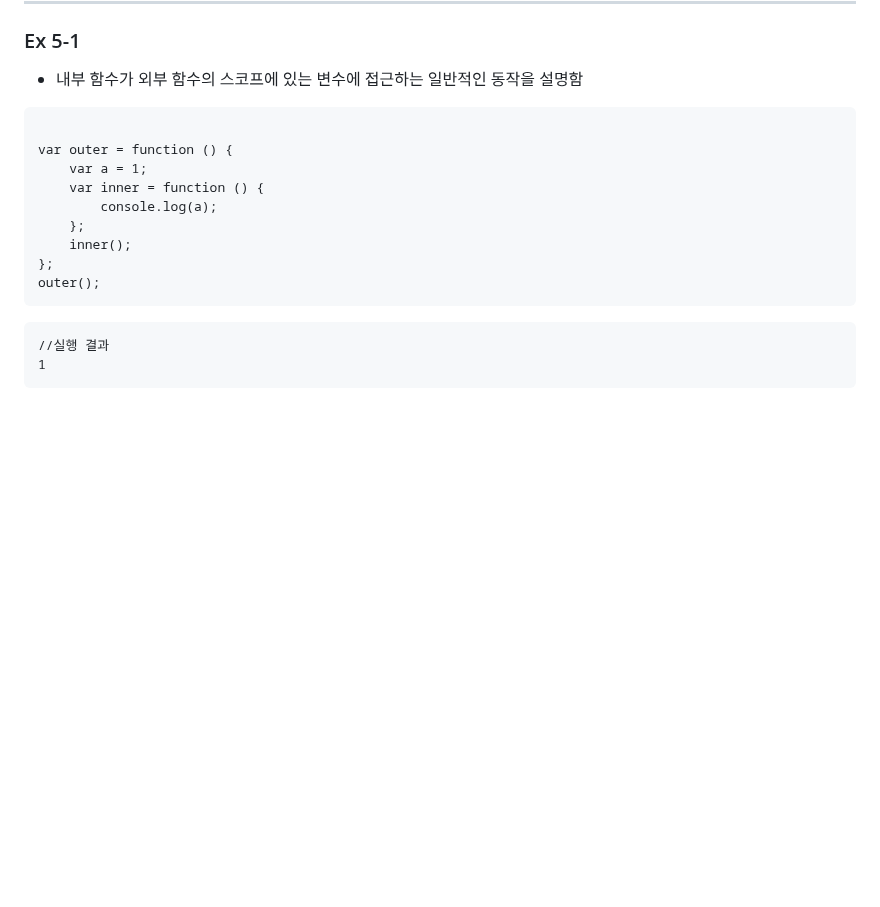
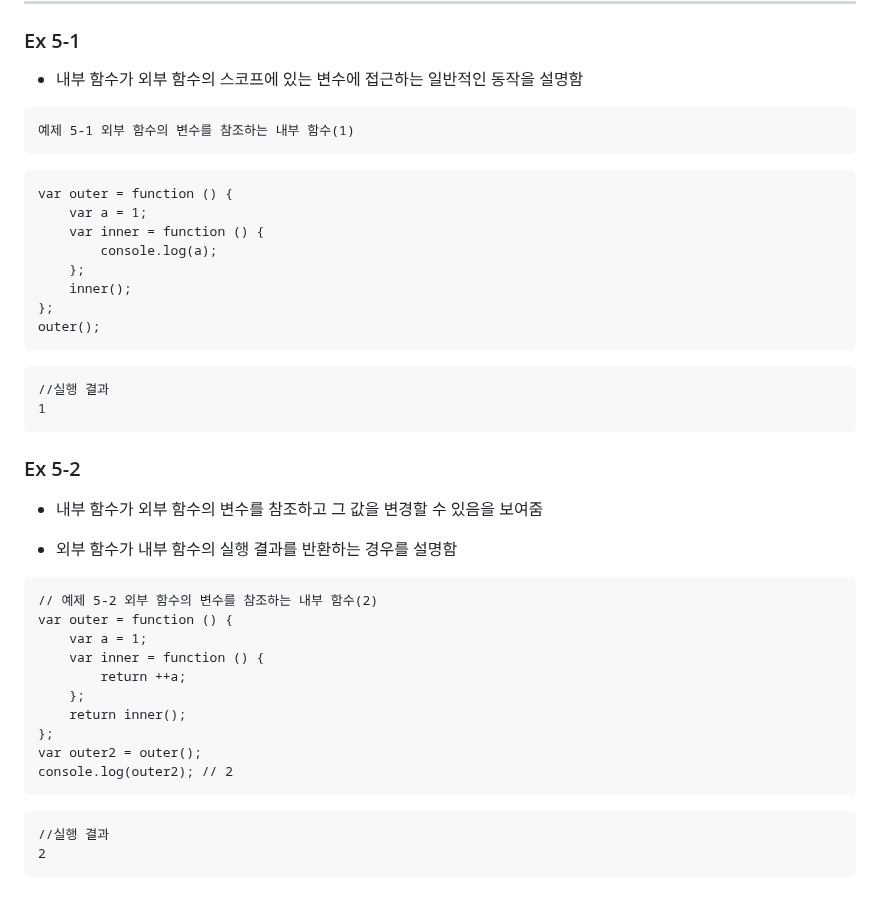
Before and after one commit to Keyoungmin/-HW-2, a Markdown page: README.md, the part around the change. GitHub-like rendering; blank space fills up the shorter version.

Commit message:
Ex 5-2 update
내부 함수가 외부 함수의 변수를 참조하고 그 값을 변경할 수 있음을 보여줌

````diff
--- a/README.md
+++ b/README.md
@@ -591,8 +591,11 @@ var addCoffee = function (name) {
 ### Ex 5-1
 - 내부 함수가 외부 함수의 스코프에 있는 변수에 접근하는 일반적인 동작을 설명함
 
-``` 예제 5-1 외부 함수의 변수를 참조하는 내부 함수(1)
+```
+예제 5-1 외부 함수의 변수를 참조하는 내부 함수(1)
+```
 
+```
 var outer = function () {
     var a = 1;
     var inner = function () {
@@ -607,3 +610,26 @@ outer();
 //실행 결과
 1
 ```
+
+### Ex 5-2
+- 내부 함수가 외부 함수의 변수를 참조하고 그 값을 변경할 수 있음을 보여줌
+
+- 외부 함수가 내부 함수의 실행 결과를 반환하는 경우를 설명함
+
+```
+// 예제 5-2 외부 함수의 변수를 참조하는 내부 함수(2)
+var outer = function () {
+    var a = 1;
+    var inner = function () {
+        return ++a;
+    };
+    return inner();
+};
+var outer2 = outer();
+console.log(outer2); // 2
+```
+
+```
+//실행 결과
+2
+```
````
